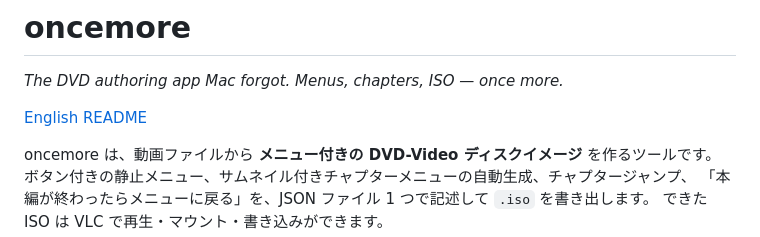
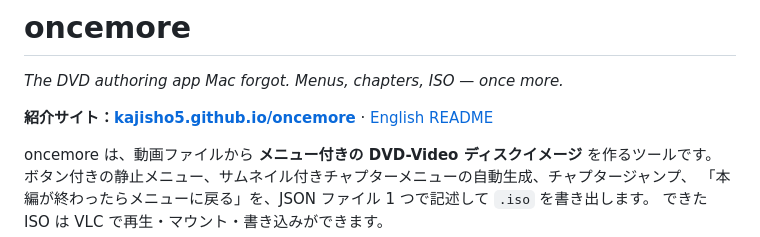
Before and after one commit to kajisho5/oncemore, a Markdown page: README.ja.md, the part around the change. Drawn GitHub-style.

Commit message:
README: link to the project site (#58)
Claude-Session: https://claude.ai/code/session_012qiN1Gs9EGtwhDvbTYTcuu

Co-authored-by: Claude <noreply@anthropic.com>

```diff
--- a/README.ja.md
+++ b/README.ja.md
@@ -4,7 +4,7 @@
 
 *The DVD authoring app Mac forgot. Menus, chapters, ISO — once more.*
 
-[English README](README.md)
+**紹介サイト：[kajisho5.github.io/oncemore](https://kajisho5.github.io/oncemore/ja/)** · [English README](README.md)
 
 oncemore は、動画ファイルから **メニュー付きの DVD-Video ディスクイメージ** を作るツールです。
 ボタン付きの静止メニュー、サムネイル付きチャプターメニューの自動生成、チャプタージャンプ、
```
Also changed, not shown: README.md (+1 -1 lines).
